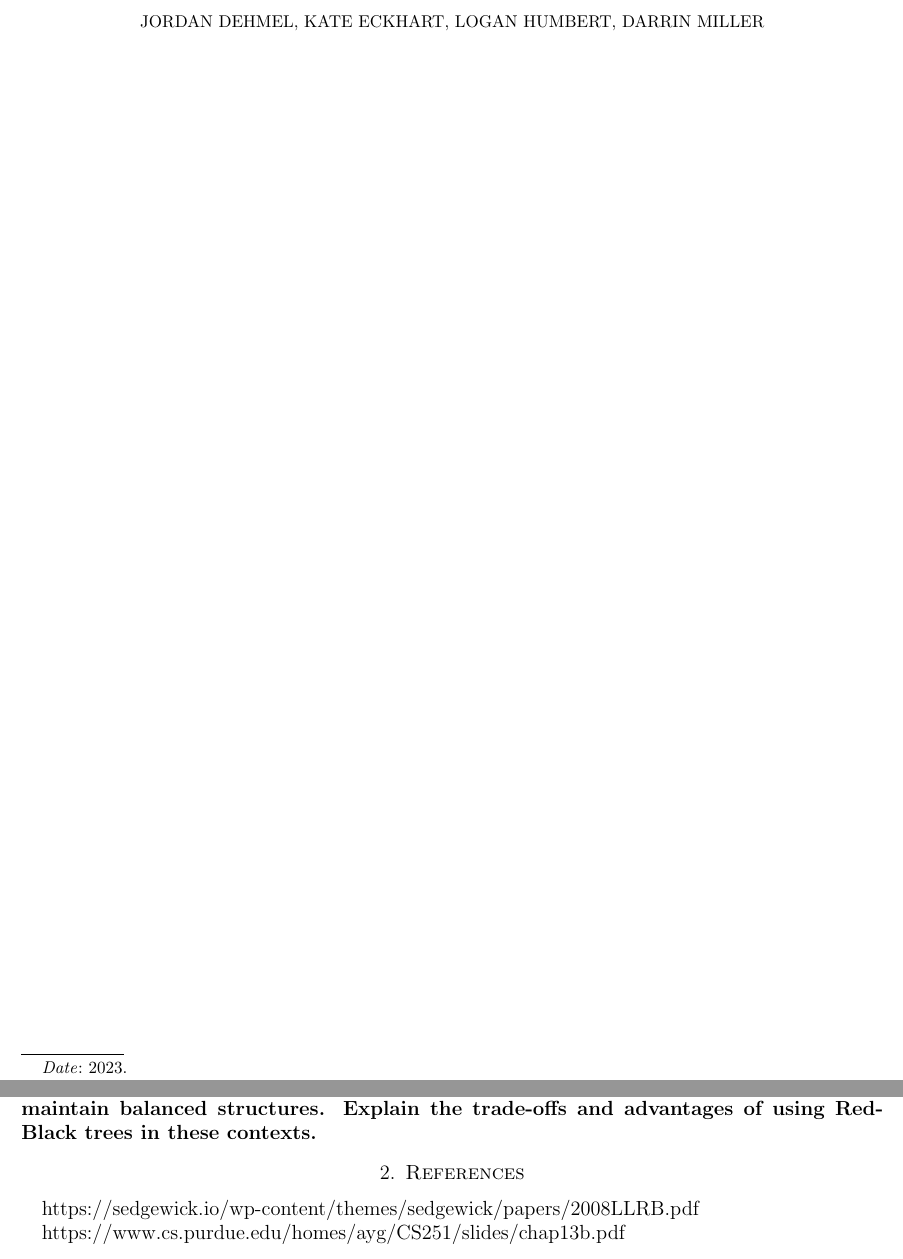
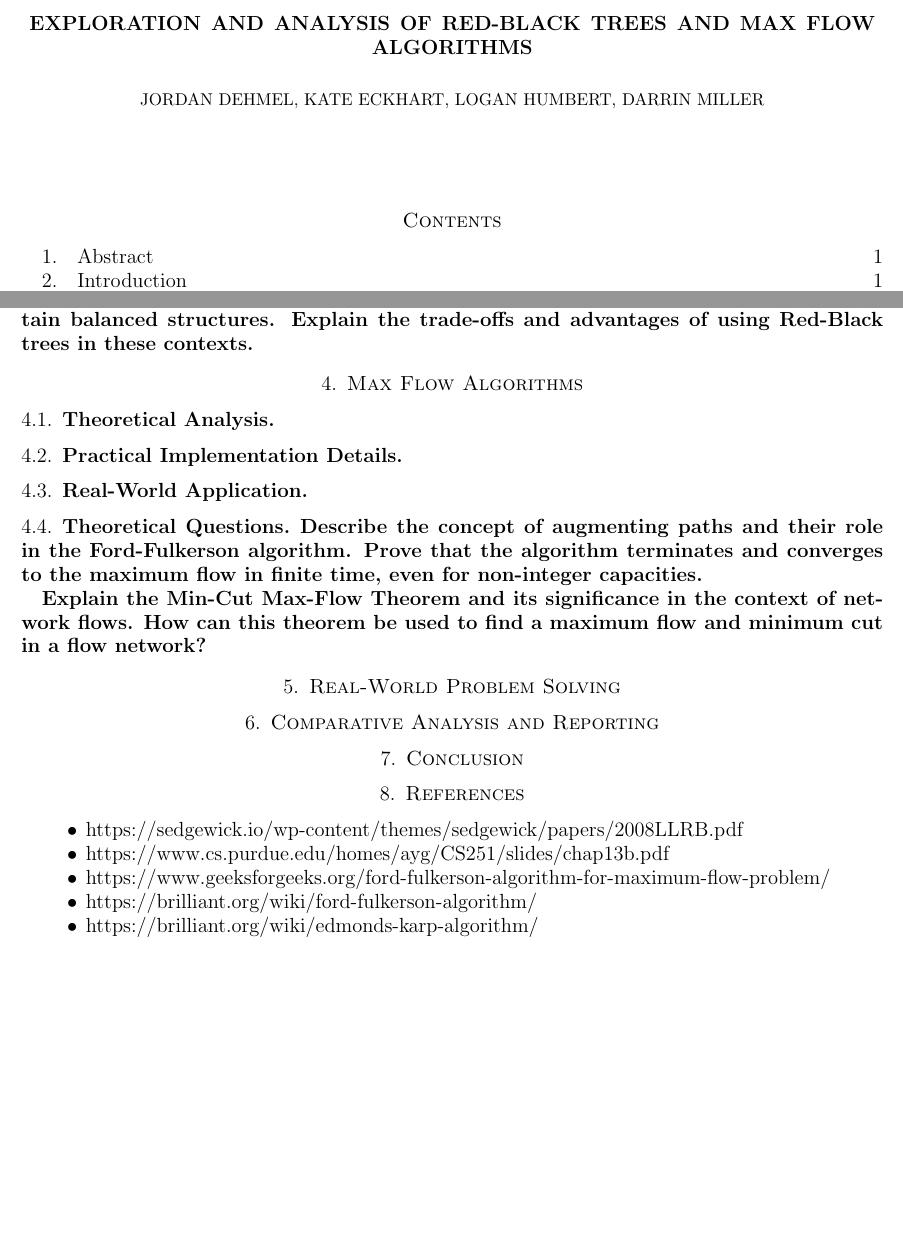
Before and after one commit to jorbDehmel/480_final_project, a LaTeX paper (writeup.tex): two parts of pages 1 and 4 of 4, joined at a grey line, cut at the place of the change, the shorter picture padded with empty space. Compiled offline with pdfLaTeX.

Commit message:
Reformatted writeup, added section outlines

```diff
--- a/writeup.tex
+++ b/writeup.tex
@@ -12,6 +12,6 @@
 \usepackage{graphicx}
 \graphicspath{{./images/}}
 
-\title{}
+\title{Exploration and Analysis of Red-Black Trees and Max Flow
+    Algorithms}
 \author{Jordan Dehmel, Kate Eckhart, Logan Humbert, Darrin Miller}
-\date{2023}
@@ -20,3 +21,4 @@
 
 \maketitle
 
+\tableofcontents
@@ -101,15 +120,45 @@
     tree of size $n$ is limited by $log_2(n)$ black links.
 
     \newpage
-    \subsection{Discuss how Red-Black trees are used in modern
+    \textbf{Discuss how Red-Black trees are used in modern
     databases and file systems to maintain balanced structures.
     Explain the trade-offs and advantages of using Red-Black
     trees in these contexts.}
 
+\section{Max Flow Algorithms}
+
+\subsection{Theoretical Analysis}
+
+\subsection{Practical Implementation Details}
+
+\subsection{Real-World Application}
+
+\subsection{Theoretical Questions}
+
+    \textbf{Describe the concept of augmenting paths and
+    their role in the Ford-Fulkerson algorithm. Prove that the
+    algorithm terminates and converges to the maximum flow in
+    finite time, even for non-integer capacities.}
+
+    \textbf{Explain the Min-Cut Max-Flow Theorem and its
+    significance in the context of network flows. How can this
+    theorem be used to find a maximum flow and minimum cut in a
+    flow network?}
+
+\section{Real-World Problem Solving}
+
+\section{Comparative Analysis and Reporting}
+
+\section{Conclusion}
+
 \section{References}
 
-    https://sedgewick.io/wp-content/themes/sedgewick/papers/2008LLRB.pdf
-
-    https://www.cs.purdue.edu/homes/ayg/CS251/slides/chap13b.pdf
+\begin{itemize}
+    \item https://sedgewick.io/wp-content/themes/sedgewick/papers/2008LLRB.pdf
+    \item https://www.cs.purdue.edu/homes/ayg/CS251/slides/chap13b.pdf
+    \item https://www.geeksforgeeks.org/ford-fulkerson-algorithm-for-maximum-flow-problem/
+    \item https://brilliant.org/wiki/ford-fulkerson-algorithm/
+    \item https://brilliant.org/wiki/edmonds-karp-algorithm/
+\end{itemize}
 
 \end{document}
```
Also changed, not shown: writeup.pdf, writeup.tex (24 more changed lines), 1 other file.
